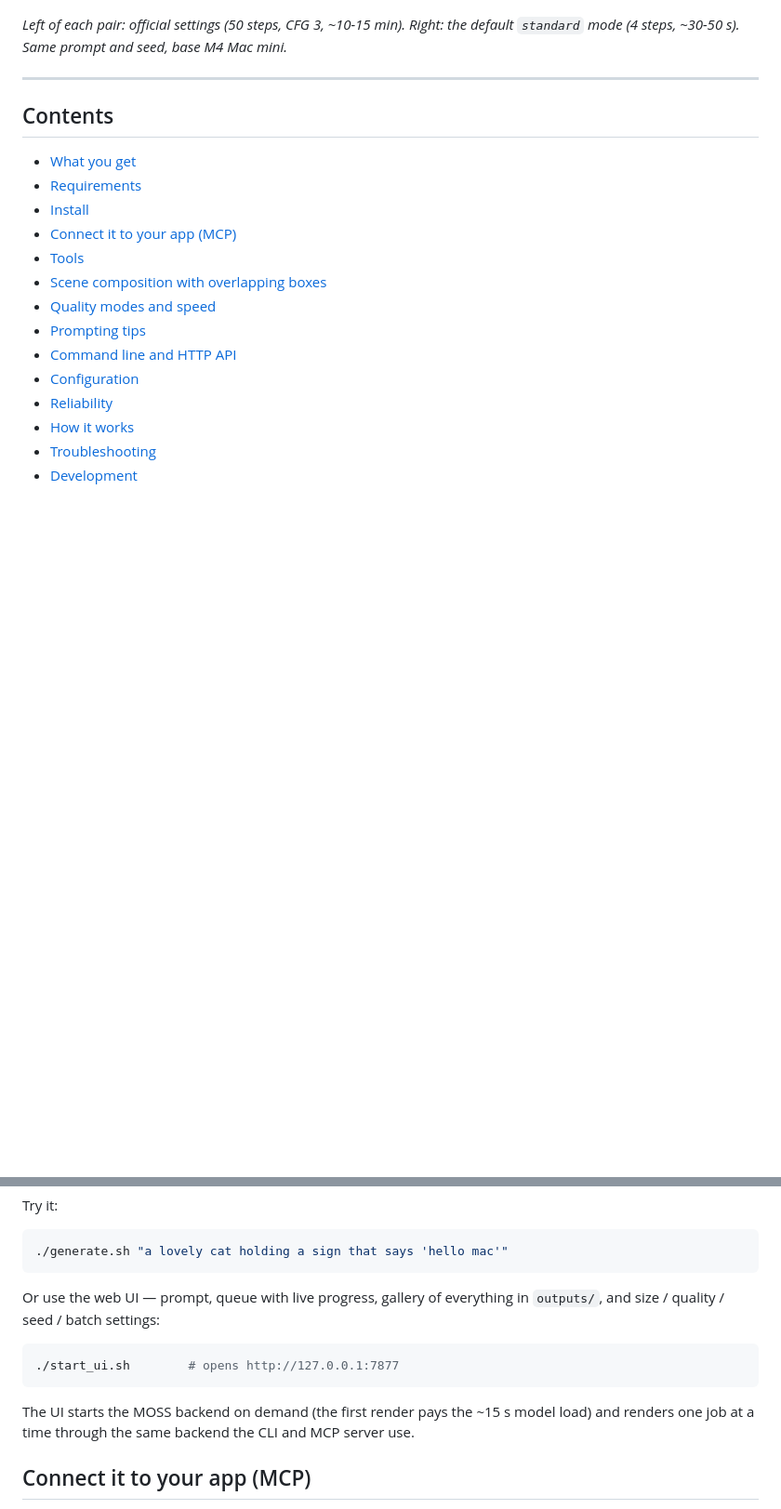
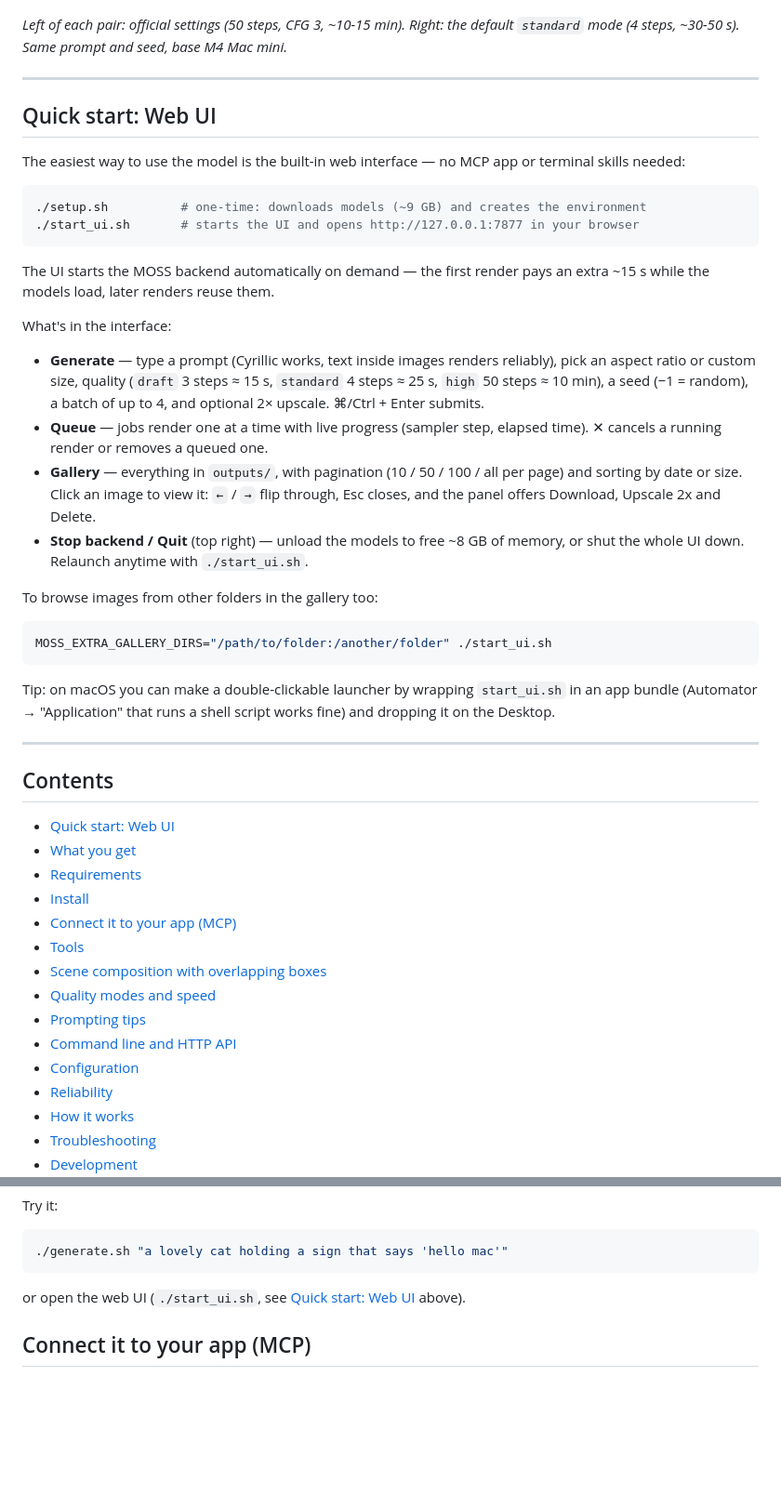
Before and after one commit to vitaliyhan/moss-image-mac, a Markdown page: README.md, 2 parts joined by grey strips. Shown at 93% size. Rendered like a GitHub page; blank space fills up the shorter version.

Commit message:
README: Quick start section for the web UI

````diff
--- a/README.md
+++ b/README.md
@@ -16,8 +16,47 @@ you can place elements with bounding boxes, edit images (inpainting / image-to-i
 
 ---
 
+## Quick start: Web UI
+
+The easiest way to use the model is the built-in web interface — no MCP app or terminal skills needed:
+
+```bash
+./setup.sh          # one-time: downloads models (~9 GB) and creates the environment
+./start_ui.sh       # starts the UI and opens http://127.0.0.1:7877 in your browser
+```
+
+The UI starts the MOSS backend automatically on demand — the first render pays an extra
+~15 s while the models load, later renders reuse them.
+
+What's in the interface:
+
+- **Generate** — type a prompt (Cyrillic works, text inside images renders reliably), pick an
+  aspect ratio or custom size, quality (`draft` 3 steps ≈ 15 s, `standard` 4 steps ≈ 25 s,
+  `high` 50 steps ≈ 10 min), a seed (−1 = random), a batch of up to 4, and optional 2× upscale.
+  ⌘/Ctrl + Enter submits.
+- **Queue** — jobs render one at a time with live progress (sampler step, elapsed time).
+  ✕ cancels a running render or removes a queued one.
+- **Gallery** — everything in `outputs/`, with pagination (10 / 50 / 100 / all per page) and
+  sorting by date or size. Click an image to view it: `←` / `→` flip through, Esc closes,
+  and the panel offers Download, Upscale 2x and Delete.
+- **Stop backend / Quit** (top right) — unload the models to free ~8 GB of memory, or shut
+  the whole UI down. Relaunch anytime with `./start_ui.sh`.
+
+To browse images from other folders in the gallery too:
+
+```bash
+MOSS_EXTRA_GALLERY_DIRS="/path/to/folder:/another/folder" ./start_ui.sh
+```
+
+Tip: on macOS you can make a double-clickable launcher by wrapping `start_ui.sh` in an app
+bundle (Automator → "Application" that runs a shell script works fine) and dropping it on
+the Desktop.
+
+---
+
 ## Contents
 
+- [Quick start: Web UI](#quick-start-web-ui)
 - [What you get](#what-you-get)
 - [Requirements](#requirements)
 - [Install](#install)
@@ -77,15 +116,7 @@ Try it:
 ./generate.sh "a lovely cat holding a sign that says 'hello mac'"
 ```
 
-Or use the web UI — prompt, queue with live progress, gallery of everything in `outputs/`,
-and size / quality / seed / batch settings:
-
-```bash
-./start_ui.sh        # opens http://127.0.0.1:7877
-```
-
-The UI starts the MOSS backend on demand (the first render pays the ~15 s model load) and
-renders one job at a time through the same backend the CLI and MCP server use.
+or open the web UI (`./start_ui.sh`, see [Quick start: Web UI](#quick-start-web-ui) above).
 
 ## Connect it to your app (MCP)
 
````
